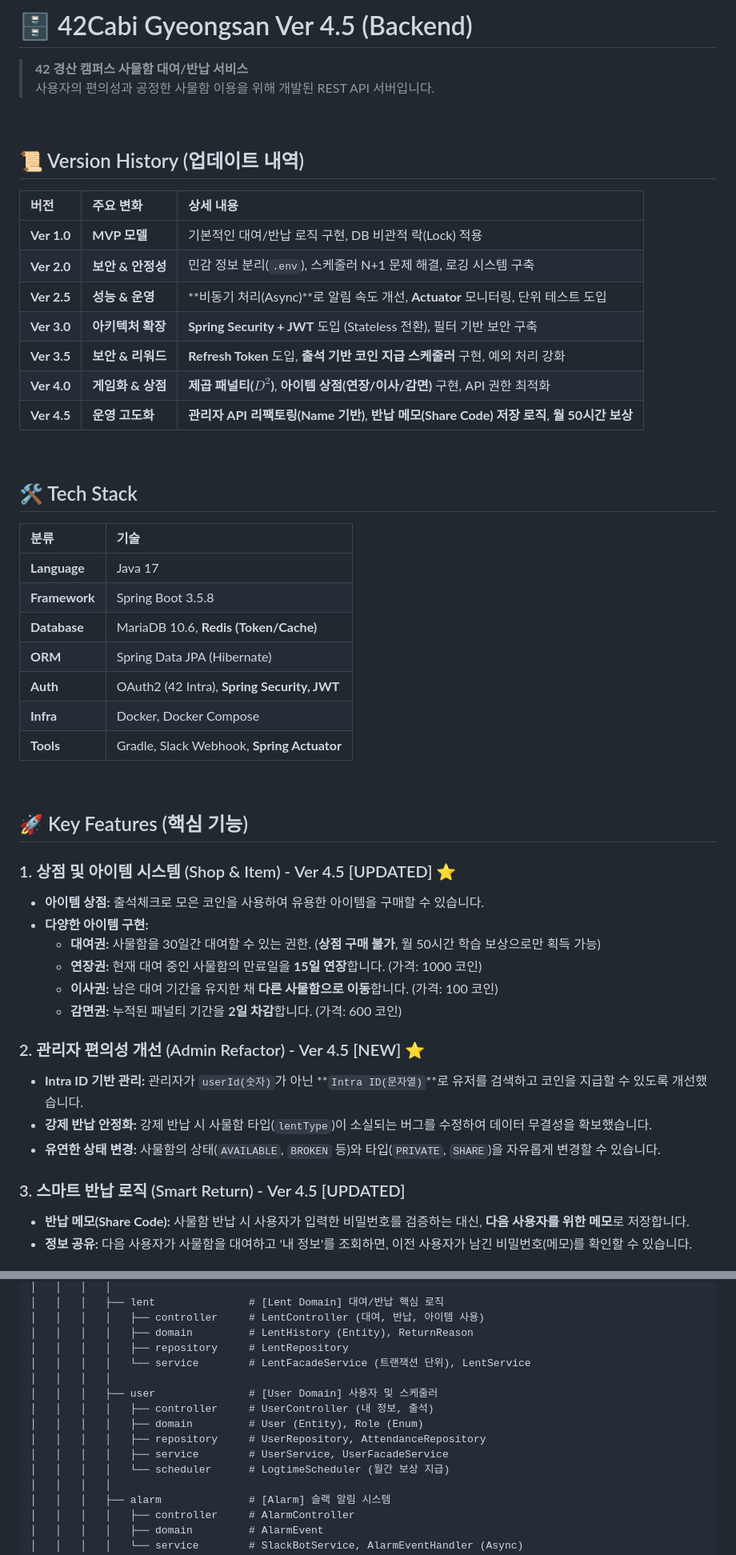
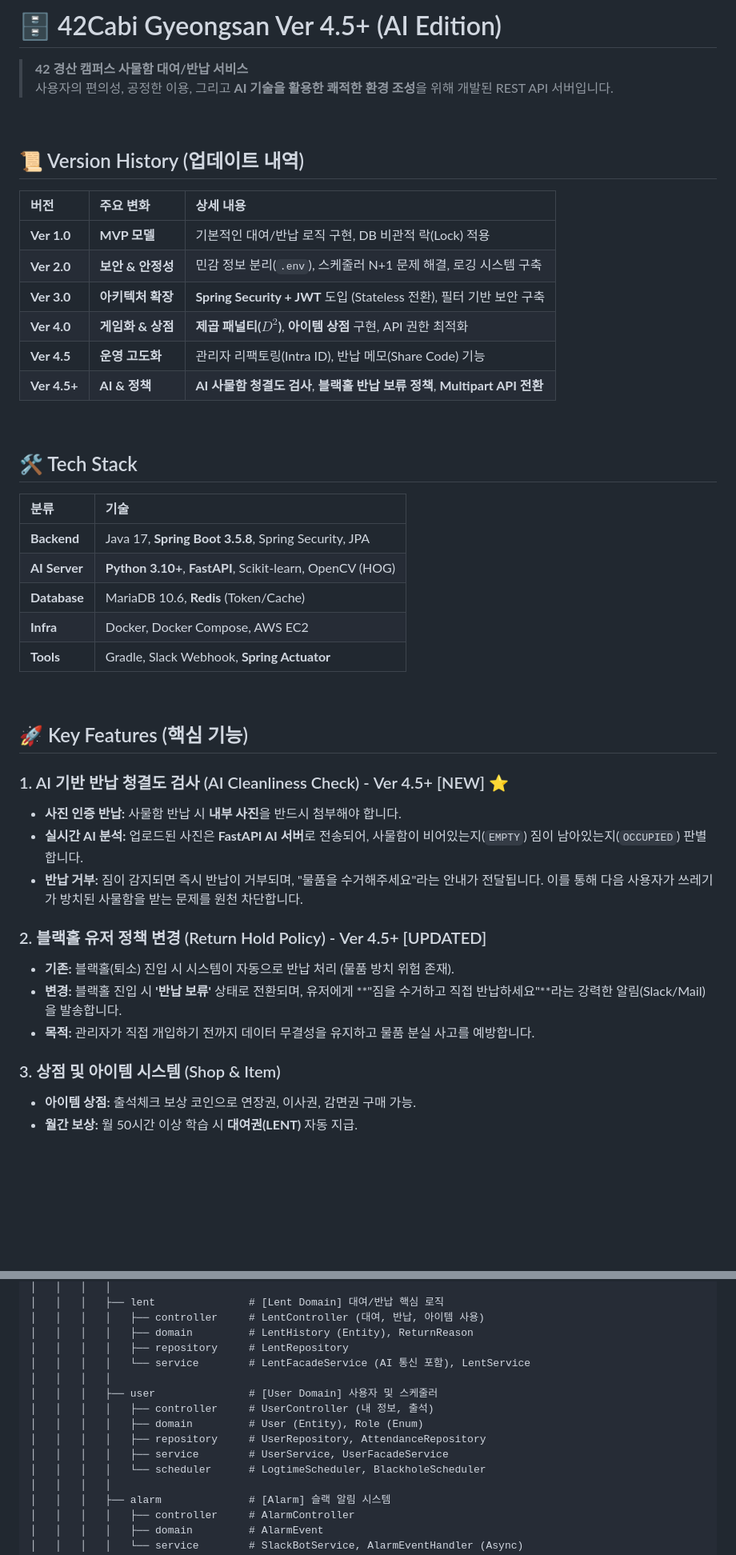
Before and after one commit to farmer0010/ft_transcendence, a Markdown page: backend/README.md, 2 parts joined by grey strips. Shown: that part at 80% size. Drawn GitHub-style; blank space fills up the shorter version.

```diff
--- a/backend/README.md
+++ b/backend/README.md
@@ -1,7 +1,7 @@
-# 🗄️ 42Cabi Gyeongsan Ver 4.5 (Backend)
+# 🗄️ 42Cabi Gyeongsan Ver 4.5+ (AI Edition)
 
 > **42 경산 캠퍼스 사물함 대여/반납 서비스**<br>
-> 사용자의 편의성과 공정한 사물함 이용을 위해 개발된 REST API 서버입니다.
+> 사용자의 편의성, 공정한 이용, 그리고 **AI 기술을 활용한 쾌적한 환경 조성**을 위해 개발된 REST API 서버입니다.
 
 <br>
 
@@ -11,11 +11,10 @@
 | :--- | :--- | :--- |
 | **Ver 1.0** | **MVP 모델** | 기본적인 대여/반납 로직 구현, DB 비관적 락(Lock) 적용 |
 | **Ver 2.0** | **보안 & 안정성** | 민감 정보 분리(`.env`), 스케줄러 N+1 문제 해결, 로깅 시스템 구축 |
-| **Ver 2.5** | **성능 & 운영** | **비동기 처리(Async)**로 알림 속도 개선, **Actuator** 모니터링, 단위 테스트 도입 |
 | **Ver 3.0** | **아키텍처 확장** | **Spring Security + JWT** 도입 (Stateless 전환), 필터 기반 보안 구축 |
-| **Ver 3.5** | **보안 & 리워드** | **Refresh Token** 도입, **출석 기반 코인 지급 스케줄러** 구현, 예외 처리 강화 |
-| **Ver 4.0** | **게임화 & 상점** | **제곱 패널티($D^2$)**, **아이템 상점(연장/이사/감면)** 구현, API 권한 최적화 |
-| **Ver 4.5** | **운영 고도화** | **관리자 API 리팩토링(Name 기반)**, **반납 메모(Share Code) 저장 로직**, **월 50시간 보상** |
+| **Ver 4.0** | **게임화 & 상점** | **제곱 패널티($D^2$)**, **아이템 상점** 구현, API 권한 최적화 |
+| **Ver 4.5** | **운영 고도화** | 관리자 리팩토링(Intra ID), 반납 메모(Share Code) 기능 |
+| **Ver 4.5+** | **AI & 정책** | **AI 사물함 청결도 검사**, **블랙홀 반납 보류 정책**, **Multipart API 전환** |
 
 <br>
 
@@ -23,32 +22,27 @@
 
 | 분류 | 기술 |
 | :--- | :--- |
-| **Language** | Java 17 |
-| **Framework** | Spring Boot 3.5.8 |
-| **Database** | MariaDB 10.6, **Redis (Token/Cache)** |
-| **ORM** | Spring Data JPA (Hibernate) |
-| **Auth** | OAuth2 (42 Intra), **Spring Security, JWT** |
-| **Infra** | Docker, Docker Compose |
+| **Backend** | Java 17, **Spring Boot 3.5.8**, Spring Security, JPA |
+| **AI Server** | **Python 3.10+**, **FastAPI**, Scikit-learn, OpenCV (HOG) |
+| **Database** | MariaDB 10.6, **Redis** (Token/Cache) |
+| **Infra** | Docker, Docker Compose, AWS EC2 |
 | **Tools** | Gradle, Slack Webhook, **Spring Actuator** |
 
 <br>
 
 ## 🚀 Key Features (핵심 기능)
 
-### 1. 상점 및 아이템 시스템 (Shop & Item) - Ver 4.5 [UPDATED] ⭐
-* **아이템 상점:** 출석체크로 모은 코인을 사용하여 유용한 아이템을 구매할 수 있습니다.
-* **다양한 아이템 구현:**
-    * **대여권:** 사물함을 30일간 대여할 수 있는 권한. (**상점 구매 불가**, 월 50시간 학습 보상으로만 획득 가능)
-    * **연장권:** 현재 대여 중인 사물함의 만료일을 **15일 연장**합니다. (가격: 1000 코인)
-    * **이사권:** 남은 대여 기간을 유지한 채 **다른 사물함으로 이동**합니다. (가격: 100 코인)
-    * **감면권:** 누적된 패널티 기간을 **2일 차감**합니다. (가격: 600 코인)
+### 1. AI 기반 반납 청결도 검사 (AI Cleanliness Check) - Ver 4.5+ [NEW] ⭐
+* **사진 인증 반납:** 사물함 반납 시 **내부 사진**을 반드시 첨부해야 합니다.
+* **실시간 AI 분석:** 업로드된 사진은 **FastAPI AI 서버**로 전송되어, 사물함이 비어있는지(`EMPTY`) 짐이 남아있는지(`OCCUPIED`) 판별합니다.
+* **반납 거부:** 짐이 감지되면 즉시 반납이 거부되며, "물품을 수거해주세요"라는 안내가 전달됩니다. 이를 통해 다음 사용자가 쓰레기가 방치된 사물함을 받는 문제를 원천 차단합니다.
 
-### 2. 관리자 편의성 개선 (Admin Refactor) - Ver 4.5 [NEW] ⭐
-* **Intra ID 기반 관리:** 관리자가 `userId(숫자)`가 아닌 **`Intra ID(문자열)`**로 유저를 검색하고 코인을 지급할 수 있도록 개선했습니다.
-* **강제 반납 안정화:** 강제 반납 시 사물함 타입(`lentType`)이 소실되는 버그를 수정하여 데이터 무결성을 확보했습니다.
-* **유연한 상태 변경:** 사물함의 상태(`AVAILABLE`, `BROKEN` 등)와 타입(`PRIVATE`, `SHARE`)을 자유롭게 변경할 수 있습니다.
+### 2. 블랙홀 유저 정책 변경 (Return Hold Policy) - Ver 4.5+ [UPDATED]
+* **기존:** 블랙홀(퇴소) 진입 시 시스템이 자동으로 반납 처리 (물품 방치 위험 존재).
+* **변경:** 블랙홀 진입 시 **'반납 보류'** 상태로 전환되며, 유저에게 **"짐을 수거하고 직접 반납하세요"**라는 강력한 알림(Slack/Mail)을 발송합니다.
+* **목적:** 관리자가 직접 개입하기 전까지 데이터 무결성을 유지하고 물품 분실 사고를 예방합니다.
 
-### 3. 스마트 반납 로직 (Smart Return) - Ver 4.5 [UPDATED]
-* **반납 메모(Share Code):** 사물함 반납 시 사용자가 입력한 비밀번호를 검증하는 대신, **다음 사용자를 위한 메모**로 저장합니다.
-* **정보 공유:** 다음 사용자가 사물함을 대여하고 '내 정보'를 조회하면, 이전 사용자가 남긴 비밀번호(메모)를 확인할 수 있습니다.
+### 3. 상점 및 아이템 시스템 (Shop & Item)
+* **아이템 상점:** 출석체크 보상 코인으로 연장권, 이사권, 감면권 구매 가능.
+* **월간 보상:** 월 50시간 이상 학습 시 **대여권(LENT)** 자동 지급.
 
@@ -180,14 +179,14 @@ docker-compose up -d  # DB, Redis 실행
 │   │   │   │   ├── controller     # LentController (대여, 반납, 아이템 사용)
 │   │   │   │   ├── domain         # LentHistory (Entity), ReturnReason
 │   │   │   │   ├── repository     # LentRepository
-│   │   │   │   └── service        # LentFacadeService (트랜잭션 단위), LentService
+│   │   │   │   └── service        # LentFacadeService (AI 통신 포함), LentService
 │   │   │   │
 │   │   │   ├── user               # [User Domain] 사용자 및 스케줄러
 │   │   │   │   ├── controller     # UserController (내 정보, 출석)
 │   │   │   │   ├── domain         # User (Entity), Role (Enum)
 │   │   │   │   ├── repository     # UserRepository, AttendanceRepository
 │   │   │   │   ├── service        # UserService, UserFacadeService
-│   │   │   │   └── scheduler      # LogtimeScheduler (월간 보상 지급)
+│   │   │   │   └── scheduler      # LogtimeScheduler, BlackholeScheduler
 │   │   │   │
 │   │   │   ├── alarm              # [Alarm] 슬랙 알림 시스템
 │   │   │   │   ├── controller     # AlarmController
```
Also changed, not shown: other parts of backend/README.md (+59 -54 lines).
